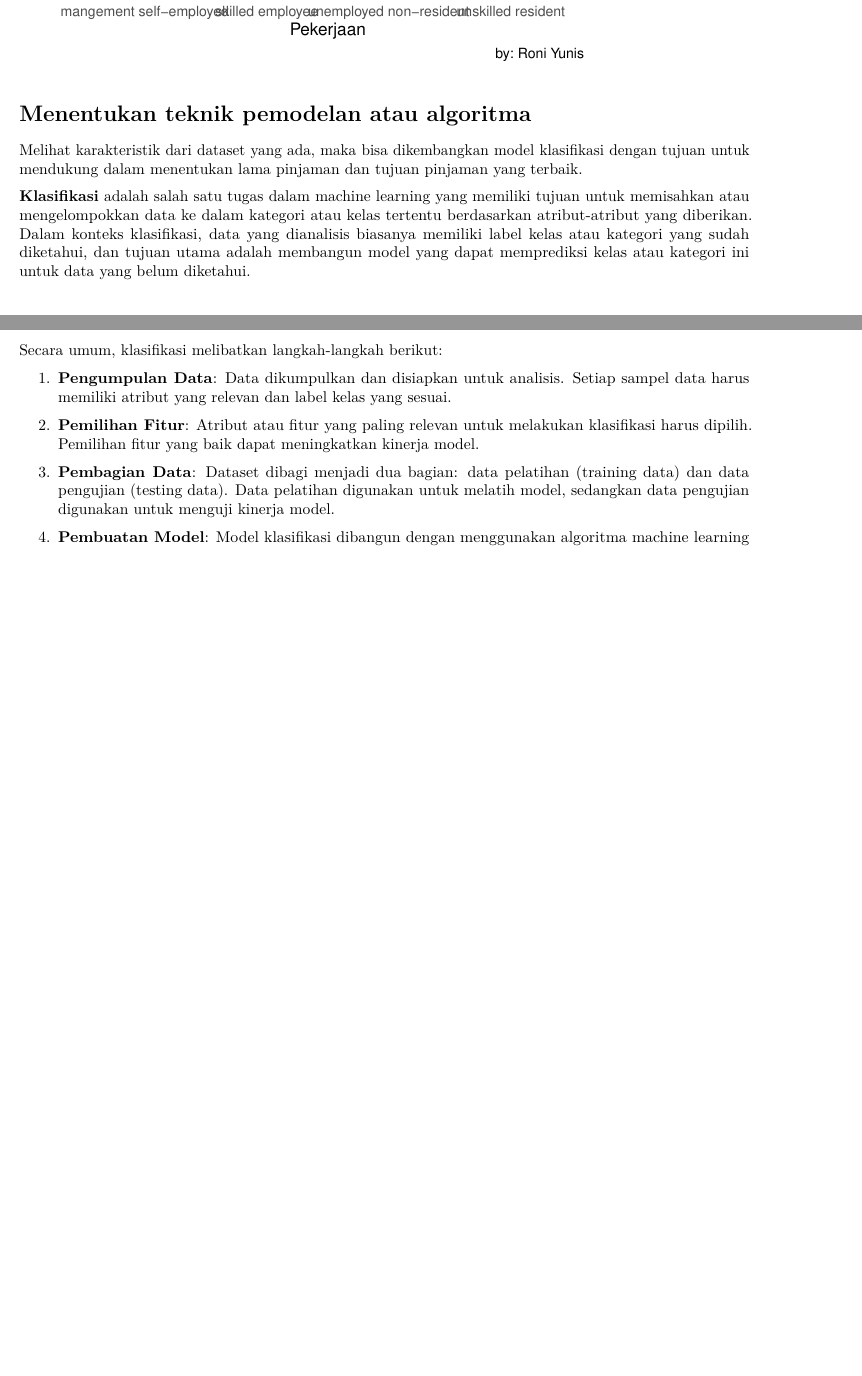
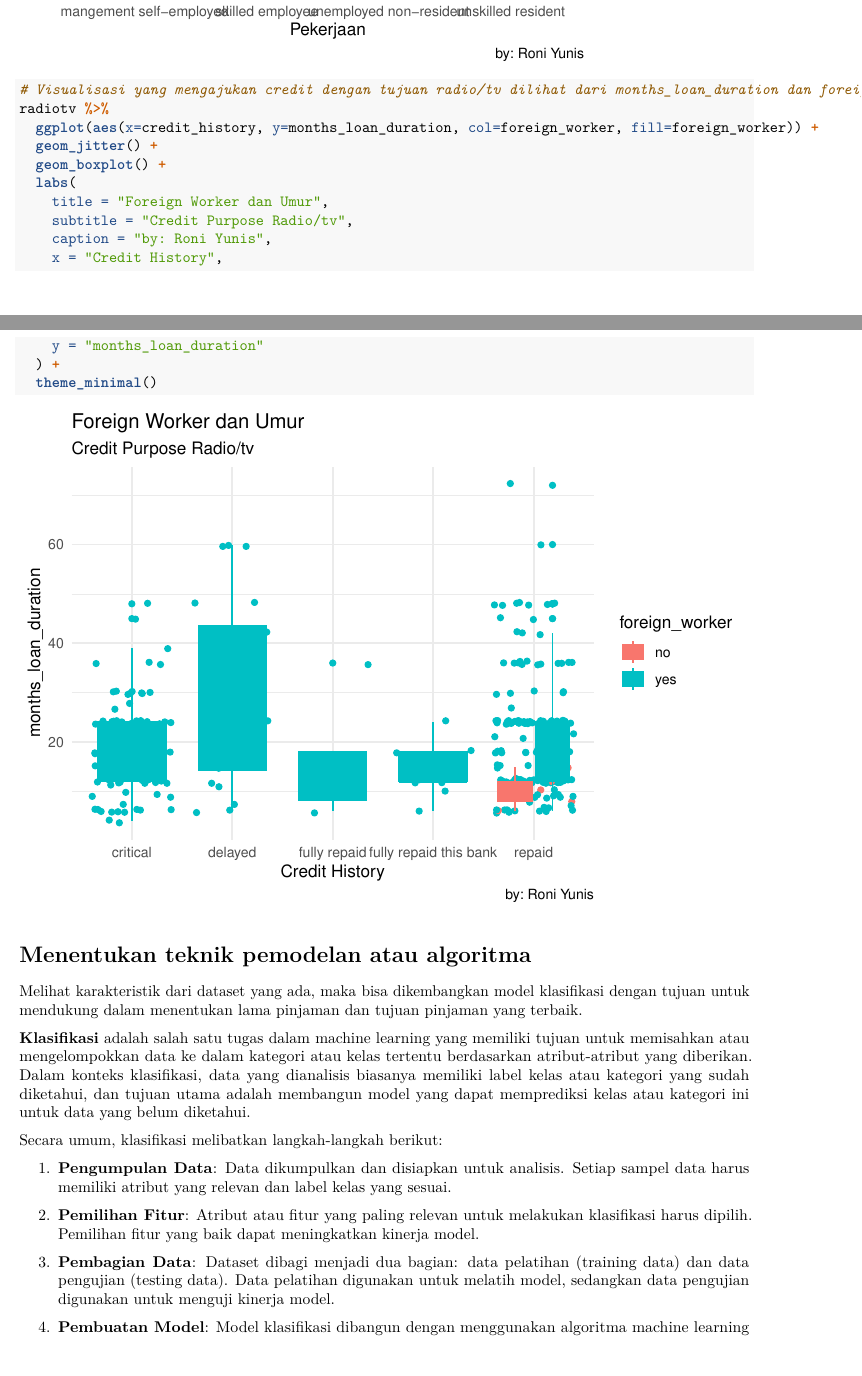
Before and after one commit to yunisroni/TI2128-2324, an R Markdown document (Modul_PAD_example.Rmd): two parts of pages 11 and 12 of 15 before the commit and two parts of pages 11 and 12 of 18 after it, joined at a grey line, cut so that both start at the same text, the shorter picture padded with empty space. Rendered offline with R 4.5, knitr and Pandoc, then LaTeX, with nearby package versions; code that draws random numbers runs with fixed seeds of ours; some code elsewhere in the file could not run offline.

Commit message:
Update Rmd

````diff
--- a/Modul_PAD_example.Rmd
+++ b/Modul_PAD_example.Rmd
@@ -207,3 +208,20 @@ radiotv %>%
+# Visualisasi yang mengajukan credit dengan tujuan radio/tv dilihat dari months_loan_duration dan foreign worker
+radiotv %>%
+  ggplot(aes(x=credit_history, y=months_loan_duration, col=foreign_worker, fill=foreign_worker)) +
+  geom_jitter() +
+  geom_boxplot() +
+  labs(
+    title = "Foreign Worker dan Umur",
+    subtitle = "Credit Purpose Radio/tv",
+    caption = "by: Roni Yunis",
+    x = "Credit History",
+    y = "months_loan_duration"
+  ) +
+  theme_minimal()
+
+```
+
+
 
 # Menentukan teknik pemodelan atau algoritma
 Melihat karakteristik dari dataset yang ada, maka bisa dikembangkan model klasifikasi dengan tujuan untuk mendukung dalam menentukan lama pinjaman dan tujuan pinjaman yang terbaik.
````
Also changed, not shown: Modul_PAD_example.Rmd (15 more changed lines).
